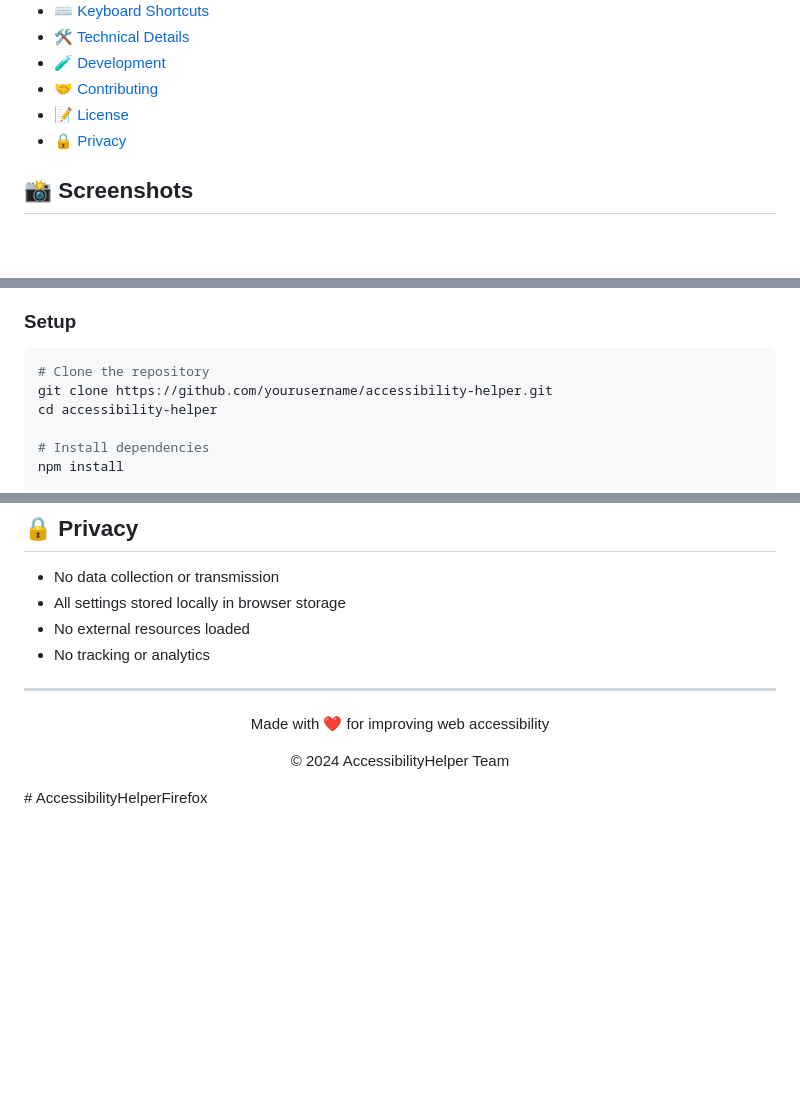
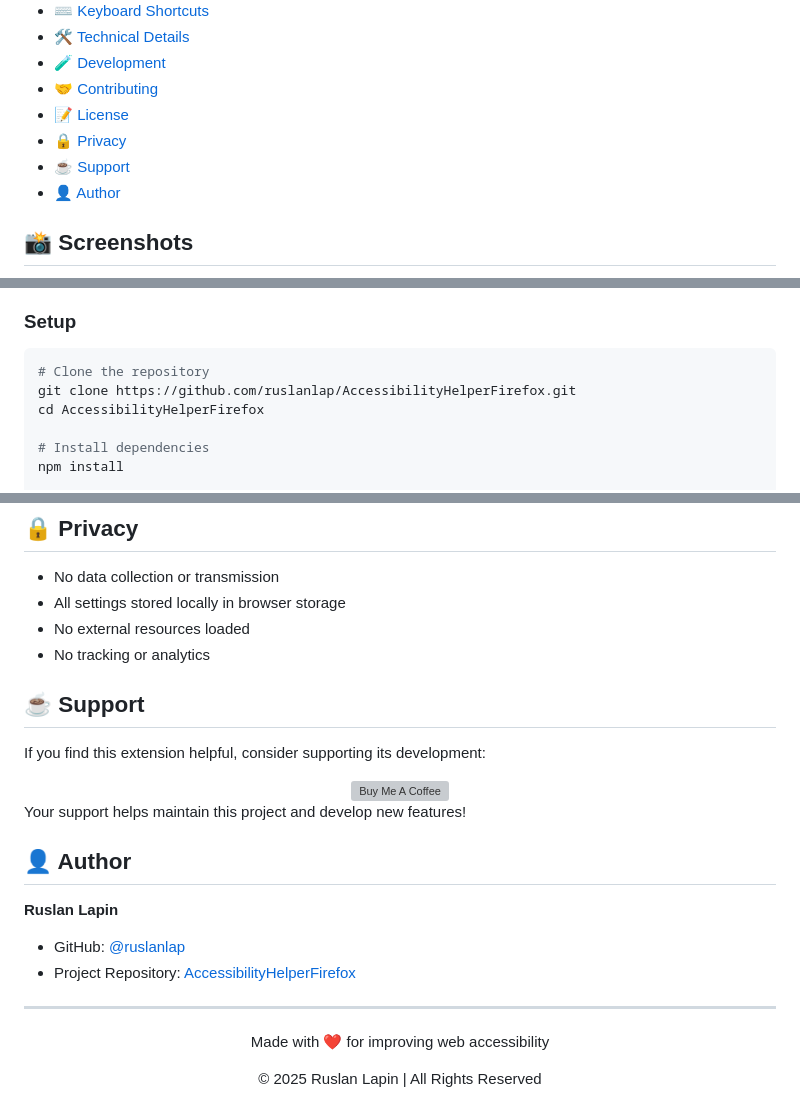
Before and after one commit to ruslanlap/AccessibilityHelperFirefox, a Markdown page: README.md, 3 parts joined by grey strips. GitHub-like rendering; blank space fills up the shorter version; grey boxes are pictures that could not be loaded.

Commit message:
docs: enhance README with author info and support links
- Add author information (Ruslan Lapin)
- Include GitHub repository link
- Add Buy Me a Coffee support link
- Update project URLs and copyright information
- Improve overall documentation structure

````diff
--- a/README.md
+++ b/README.md
@@ -23,6 +27,8 @@
 - [🤝 Contributing](#-contributing)
 - [📝 License](#-license)
 - [🔒 Privacy](#-privacy)
+- [☕ Support](#-support)
+- [👤 Author](#-author)
 
 ## 📸 Screenshots
 
@@ -125,8 +131,8 @@
 ### Setup
 ```bash
 # Clone the repository
-git clone https://github.com/yourusername/accessibility-helper.git
-cd accessibility-helper
+git clone https://github.com/ruslanlap/AccessibilityHelperFirefox.git
+cd AccessibilityHelperFirefox
 
 # Install dependencies
 npm install
@@ -169,9 +175,28 @@ This project is licensed under the MIT License - see the [LICENSE](LICENSE) file
 - No external resources loaded
 - No tracking or analytics
 
+## ☕ Support
+
+If you find this extension helpful, consider supporting its development:
+
+<div align="center">
+    <a href="https://ruslanlap.github.io/ruslanlap_buymeacoffe/">
+        <img src="https://img.buymeacoffee.com/button-api/?text=Buy me a coffee&emoji=☕&slug=ruslanlap&button_colour=FFDD00&font_colour=000000&font_family=Cookie&outline_colour=000000&coffee_colour=ffffff" alt="Buy Me A Coffee" height="50">
+    </a>
+</div>
+
+Your support helps maintain this project and develop new features!
+
+## 👤 Author
+
+**Ruslan Lapin**
+
+- GitHub: [@ruslanlap](https://github.com/ruslanlap)
+- Project Repository: [AccessibilityHelperFirefox](https://github.com/ruslanlap/AccessibilityHelperFirefox)
+
 ---
 
 <div align="center">
     <p>Made with ❤️ for improving web accessibility</p>
-    <p>© 2024 AccessibilityHelper Team</p>
-</div># AccessibilityHelperFirefox
+    <p>© 2025 Ruslan Lapin | All Rights Reserved</p>
+</div>
````
Also changed, not shown: other parts of README.md (+5 -1 lines).
